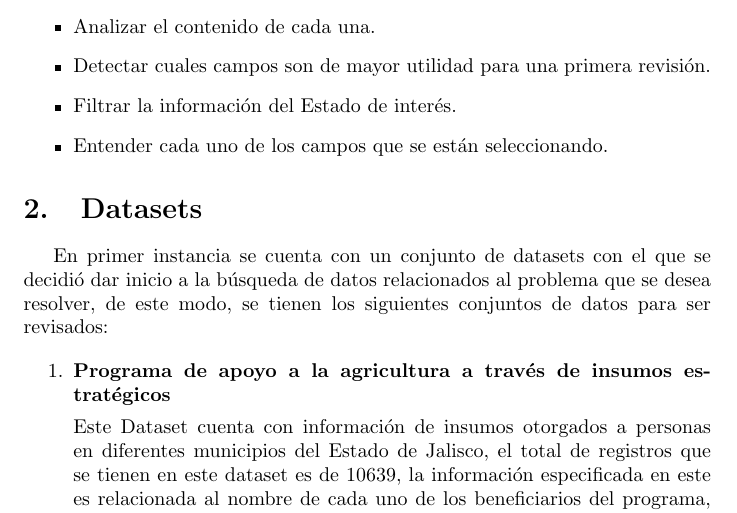
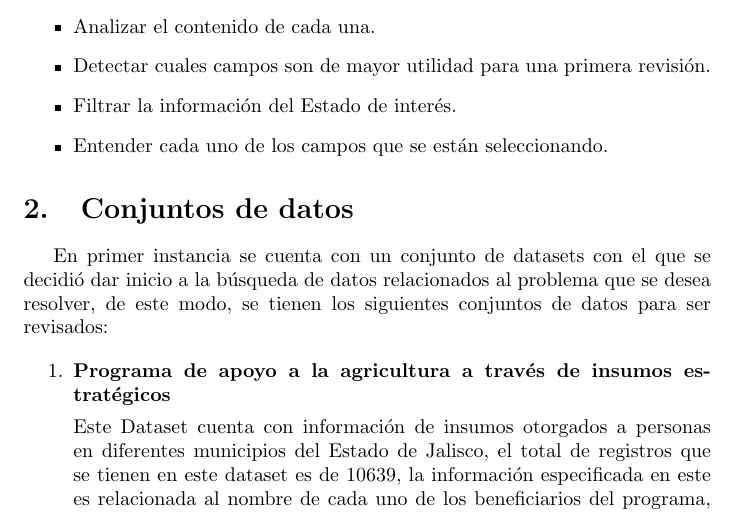
Before and after one commit to jSebastianAR/TT2019B082-reportes, a LaTeX paper (reporte1.tex): part of page 1 of 2, cut so that both start at the same text. Compiled offline with pdfLaTeX.

Commit message:
Agrega la sección 2 "Conjunto de datos"
Signed-off-by: Israel Buitrón Dámaso <ibuitron@ipn.mx>

```diff
--- a/reporte1.tex
+++ b/reporte1.tex
@@ -36,10 +36,11 @@ Israel Buitr\'on D\'amaso
 %
 % section introduccion (end)
 %
-\section{Datasets}
+
+\section{Conjuntos de datos} % (fold)
+\label{sec:conjuntos_de_datos}
 
 En primer instancia se cuenta con un conjunto de datasets con el que se decidi\'o dar inicio a la b\'usqueda de datos relacionados al problema que se desea resolver, de este modo, se tienen los siguientes conjuntos de datos para ser revisados:
-
 
 \begin{enumerate}
 \item \textbf{Programa de apoyo a la agricultura a trav\'es de insumos estrat\'egicos}
```
Also changed, not shown: reporte1.tex (3 more changed lines).
